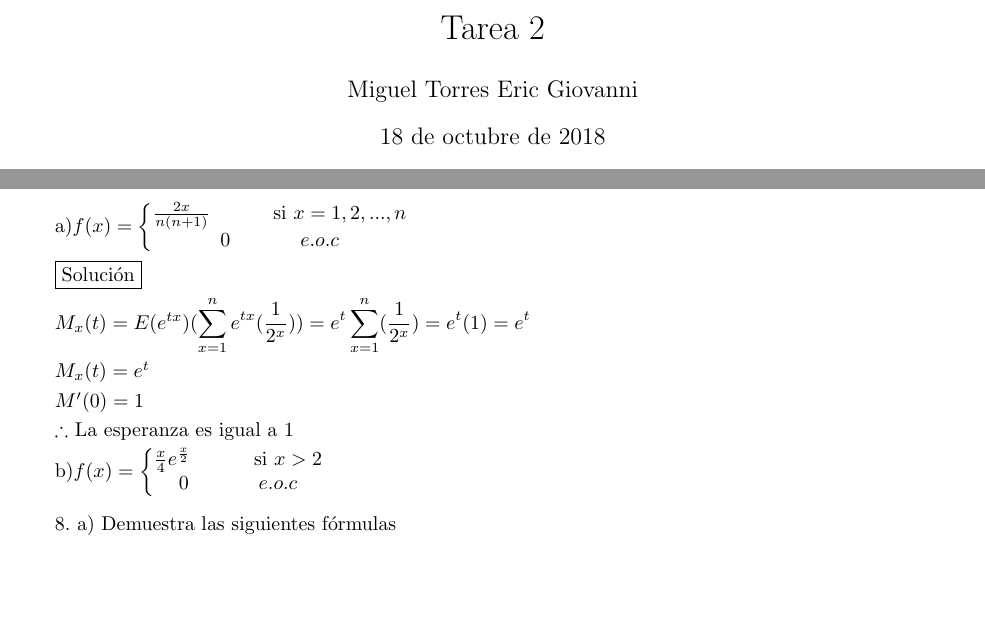
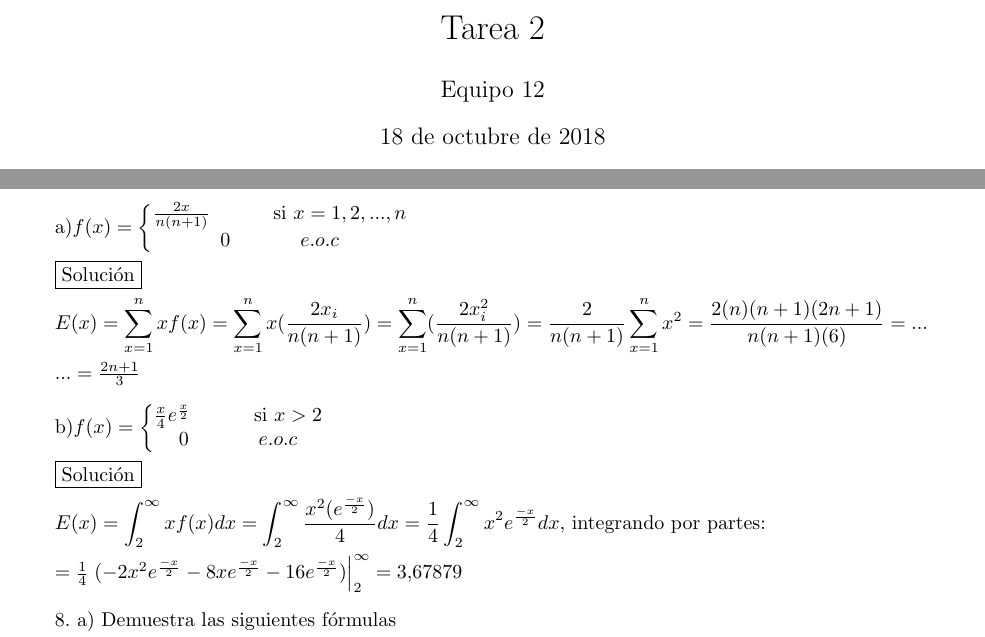
Before and after one commit to EricGiovanni/Tarea2Proba, a LaTeX problem sheet (Tarea2.tex): two parts of pages 1 and 4 of 11 before the commit and two parts of pages 1 and 5 of 12 after it, joined at a grey line, cut so that both start at the same text, the shorter picture padded with empty space. Compiled offline with pdfLaTeX.

Commit message:
Finalizada

```diff
--- a/Tarea2.tex
+++ b/Tarea2.tex
@@ -1,6 +1,6 @@
 \documentclass{article}
     \title{Tarea 2}
-    \author{Miguel Torres Eric Giovanni}
+    \author{Equipo 12}
     \usepackage[spanish,activeacute]{babel}
     \usepackage{mathtools}
     \usepackage{graphicx}
@@ -258,21 +264,29 @@
 
         \framebox{Solución}\vspace{.1cm}
 
-        $M_x(t) = E(e^{tx})(\displaystyle\sum_{x=1}^{n}e^{tx}(\frac{1}{2^x}))
-        = e^{t} \displaystyle\sum_{x=1}^{n}(\frac{1}{2^x}) = e^t(1) = e^t$\vspace{.1cm}
+        $E(x) = \displaystyle\sum_{x=1}^{n}xf(x) =
+        \displaystyle\sum_{x=1}^{n}x(\frac{2x_i}{n(n+1)}) =
+        \displaystyle\sum_{x=1}^{n}(\frac{2x_i^2}{n(n+1)}) =
+        \frac{2}{n(n+1)}\displaystyle\sum_{x=1}^{n}x^2 =
+        \frac{2(n)(n+1)(2n+1)}{n(n+1)(6)} = ...$\vspace{.1cm}
 
-        $M_x(t) = e^t$\vspace{.1cm}
-
-        $M'(0) = 1$\vspace{.1cm}
-
-        $\therefore $ La esperanza es igual a 1\vspace{.1cm}
+        $... = \frac{2n+1}{3}$\vspace{.3cm}
 
         b)$f(x) = \left \{
                 \begin{matrix}
                     \frac{x}{4}e^{\frac{x}{2}}$\hspace{1cm} si $x > 2 \\ $
                     $0$ \hspace{1cm} $e.o.c$
                 $\end{matrix}
-            \right .$\vspace{.3cm}
+            \right .$\vspace{.1cm}
+
+        \framebox{Solución}\vspace{.1cm}
+
+        $E(x) = \displaystyle\int_{2}^{\infty}xf(x)dx =
+        \displaystyle\int_{2}^{\infty}\frac{x^2(e^{\frac{-x}{2}})}{4}dx =
+        \frac{1}{4}\displaystyle\int_{2}^{\infty}x^2e^{\frac{-x}{2}}dx$, integrando por partes: \vspace{.1cm}
+
+        $= \frac{1}{4}\left . (-2x^2e^{\frac{-x}{2}} - 8xe^{\frac{-x}{2}} -
+        16e^{\frac{-x}{2}}) \right |_{2}^{\infty} = 3.67879$\vspace{.3cm}
 
         8. a) Demuestra las siguientes fórmulas\vspace{.1cm}
 
```
Also changed, not shown: Tarea2.pdf, Tarea2.tex (13 more changed lines), 4 other files.
